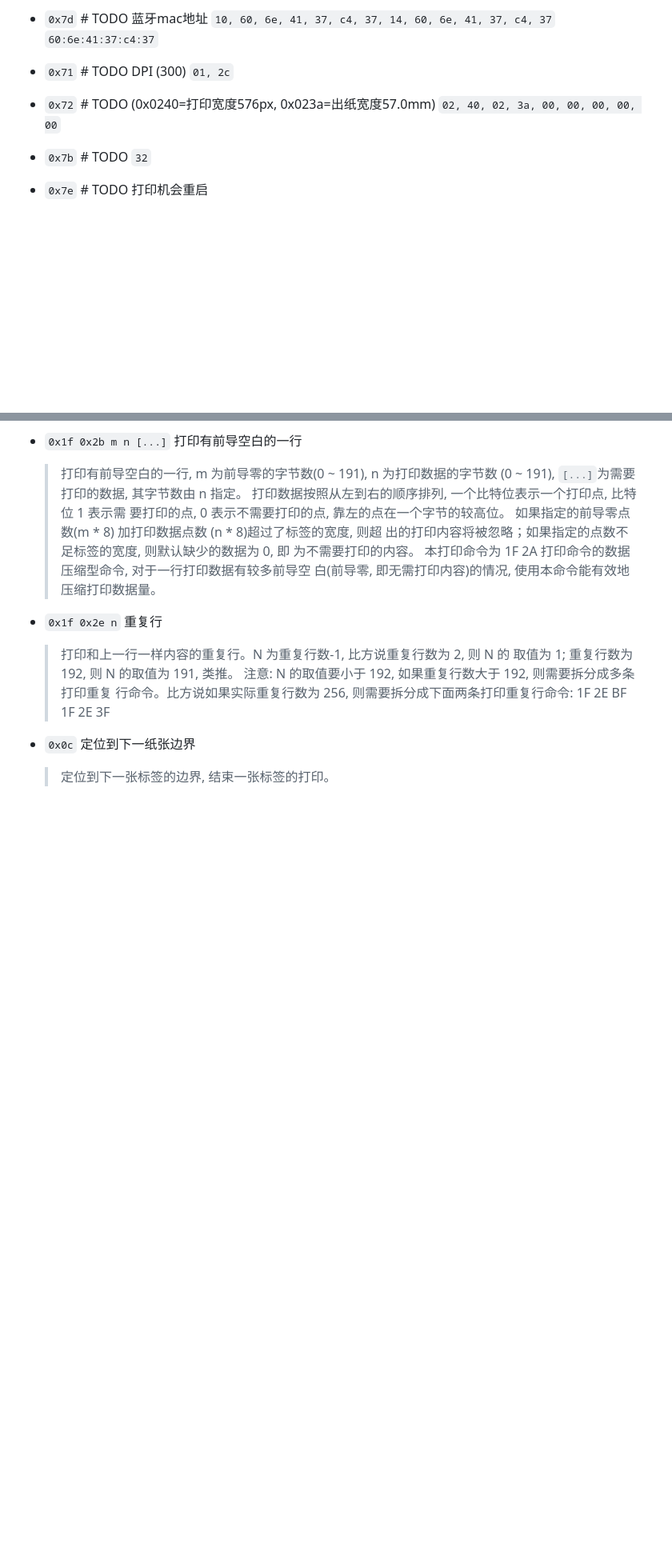
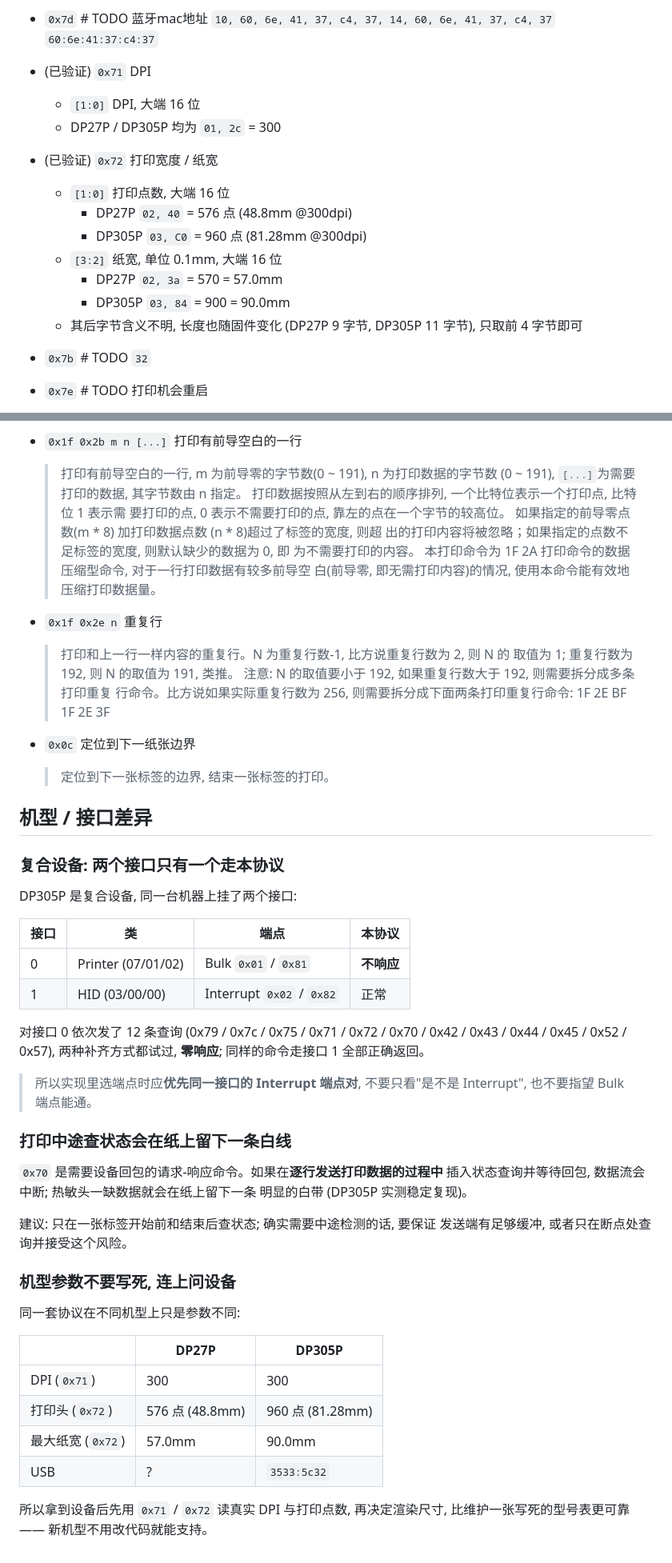
Before and after one commit to sb-child/dz-print, a Markdown page: protocol.md, 2 parts joined by grey strips. Shown at 80% size. GitHub-like rendering; blank space fills up the shorter version.

```diff
--- a/protocol.md
+++ b/protocol.md
@@ -163,9 +176,19 @@
 
 - `0x7d` # TODO 蓝牙mac地址 `10, 60, 6e, 41, 37, c4, 37, 14, 60, 6e, 41, 37, c4, 37` `60:6e:41:37:c4:37`
 
-- `0x71` # TODO DPI (300) `01, 2c`
+- (已验证) `0x71` DPI
+  - `[1:0]` DPI, 大端 16 位
+  - DP27P / DP305P 均为 `01, 2c` = 300
 
-- `0x72` # TODO (0x0240=打印宽度576px, 0x023a=出纸宽度57.0mm) `02, 40, 02, 3a, 00, 00, 00, 00, 00`
+- (已验证) `0x72` 打印宽度 / 纸宽
+  - `[1:0]` 打印点数, 大端 16 位
+    - DP27P `02, 40` = 576 点 (48.8mm @300dpi)
+    - DP305P `03, C0` = 960 点 (81.28mm @300dpi)
+  - `[3:2]` 纸宽, 单位 0.1mm, 大端 16 位
+    - DP27P `02, 3a` = 570 = 57.0mm
+    - DP305P `03, 84` = 900 = 90.0mm
+  - 其后字节含义不明, 长度也随固件变化 (DP27P 9 字节, DP305P 11 字节),
+    只取前 4 字节即可
 
 - `0x7b` # TODO `32`
 
@@ -423,3 +448,44 @@ if (dataPackageReader.getRemainingLength() >= 4) {
 
 - `0x0c` 定位到下一纸张边界
   > 定位到下一张标签的边界, 结束一张标签的打印。
+
+## 机型 / 接口差异
+
+### 复合设备: 两个接口只有一个走本协议
+
+DP305P 是复合设备, 同一台机器上挂了两个接口:
+
+| 接口 | 类 | 端点 | 本协议 |
+| --- | --- | --- | --- |
+| 0 | Printer (07/01/02) | Bulk `0x01` / `0x81` | **不响应** |
+| 1 | HID (03/00/00) | Interrupt `0x02` / `0x82` | 正常 |
+
+对接口 0 依次发了 12 条查询 (0x79 / 0x7c / 0x75 / 0x71 / 0x72 / 0x70 / 0x42 /
+0x43 / 0x44 / 0x45 / 0x52 / 0x57), 两种补齐方式都试过, **零响应**;
+同样的命令走接口 1 全部正确返回。
+
+> 所以实现里选端点时应**优先同一接口的 Interrupt 端点对**, 不要只看"是不是
+> Interrupt", 也不要指望 Bulk 端点能通。
+
+### 打印中途查状态会在纸上留下一条白线
+
+`0x70` 是需要设备回包的请求-响应命令。如果在**逐行发送打印数据的过程中**
+插入状态查询并等待回包, 数据流会中断; 热敏头一缺数据就会在纸上留下一条
+明显的白带 (DP305P 实测稳定复现)。
+
+建议: 只在一张标签开始前和结束后查状态; 确实需要中途检测的话, 要保证
+发送端有足够缓冲, 或者只在断点处查询并接受这个风险。
+
+### 机型参数不要写死, 连上问设备
+
+同一套协议在不同机型上只是参数不同:
+
+| | DP27P | DP305P |
+| --- | --- | --- |
+| DPI (`0x71`) | 300 | 300 |
+| 打印头 (`0x72`) | 576 点 (48.8mm) | 960 点 (81.28mm) |
+| 最大纸宽 (`0x72`) | 57.0mm | 90.0mm |
+| USB | ? | `3533:5c32` |
+
+所以拿到设备后先用 `0x71` / `0x72` 读真实 DPI 与打印点数, 再决定渲染尺寸,
+比维护一张写死的型号表更可靠 —— 新机型不用改代码就能支持。
```
Also changed, not shown: other parts of protocol.md (+22 -7 lines).
